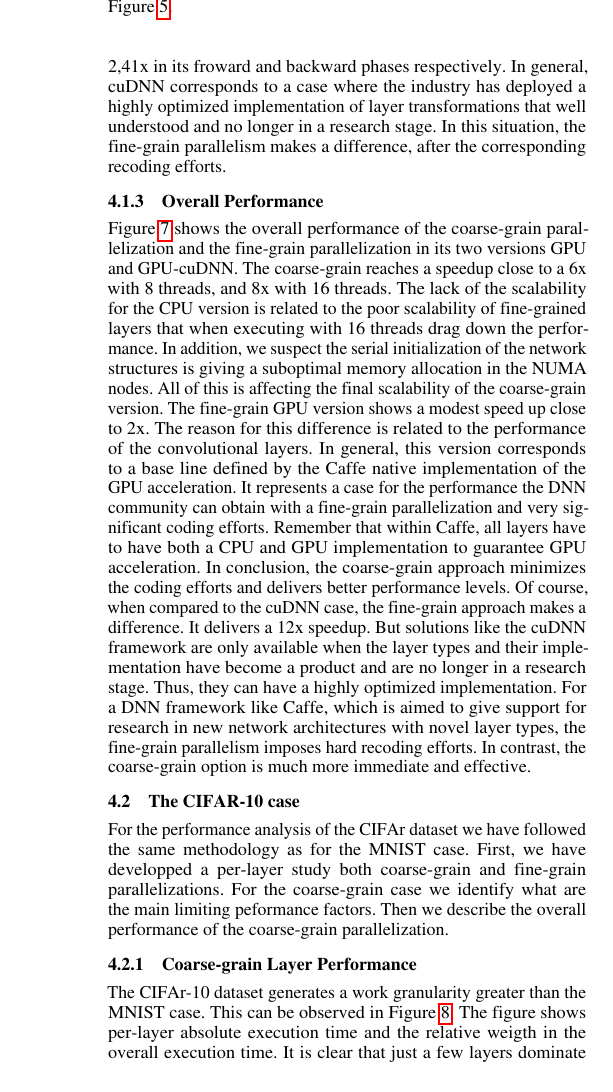
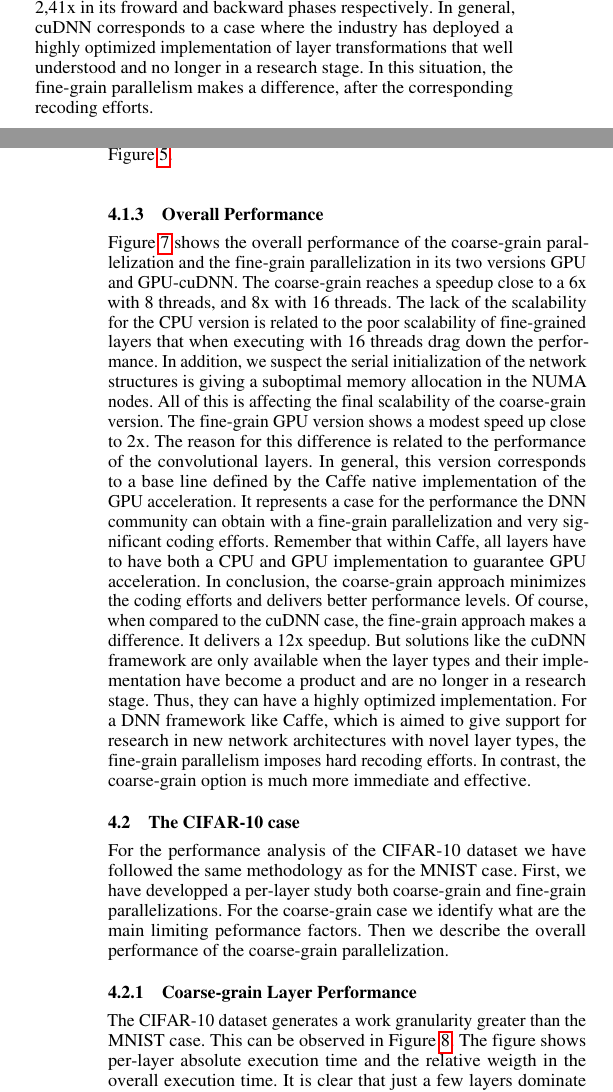
Before and after one commit to marcgt1972/PPoPP2016, a LaTeX paper (paper.tex, which reads perf.tex): part of one column of page 8 of 11 before the commit and two parts of the columns of pages 7 and 8 of 11 after it, the two joined at a grey line, cut so that both start at the same text. Compiled offline with pdfLaTeX; a missing font is replaced by an installed copy or a similar font.

Commit message:
Improvements

```diff
--- a/perf.tex
+++ b/perf.tex
@@ -188,10 +188,11 @@ effective.
 \begin{figure*}[]
 \includegraphics[width=\textwidth]{figures/cifar-scalability-layer.pdf}
 \caption{CIFAR-10 - Layer scalability for CPU executions. Layers are identified as in the legend for Figure \ref{fig-cifar-abs-rel}. Layers in the legend are ordered from left-to-right in each cluster. Clusters correspond to the cases of 2, 4, 8, 12 and 16 threads. Y-axis meausres speedup factors from the serial CPU execution.}
+\label{fig-cifar-scalability}
 \end{figure*}
 
 \subsection{The CIFAR-10 case}
-For the performance analysis of the CIFAr dataset we have followed the
+For the performance analysis of the CIFAR-10 dataset we have followed the
 same methodology as for the MNIST case. First, we have developped a
 per-layer study both coarse-grain and fine-grain parallelizations.
 For the coarse-grain case we identify what are the main limiting
@@ -199,7 +200,7 @@ peformance factors. Then we describe the overall performance of the
 coarse-grain parallelization.
 
 \subsubsection{Coarse-grain Layer Performance}
-The CIFAr-10 dataset generates a work granularity greater than
+The CIFAR-10 dataset generates a work granularity greater than
 the MNIST case. This can be observed in Figure \ref{fig-cifar-abs-rel}.
 The figure shows per-layer absolute execution time and the relative
 weigth in the overall execution time. It is clear that just a few
```
Also changed, not shown: figures/cifar-abs-rel-time.pdf, figures/cifar-scalability-layer.pdf, figures/mnist-rel-abs-time.pdf, figures/mnist-scalability-layer.pdf, perf.tex (5 more changed lines).
